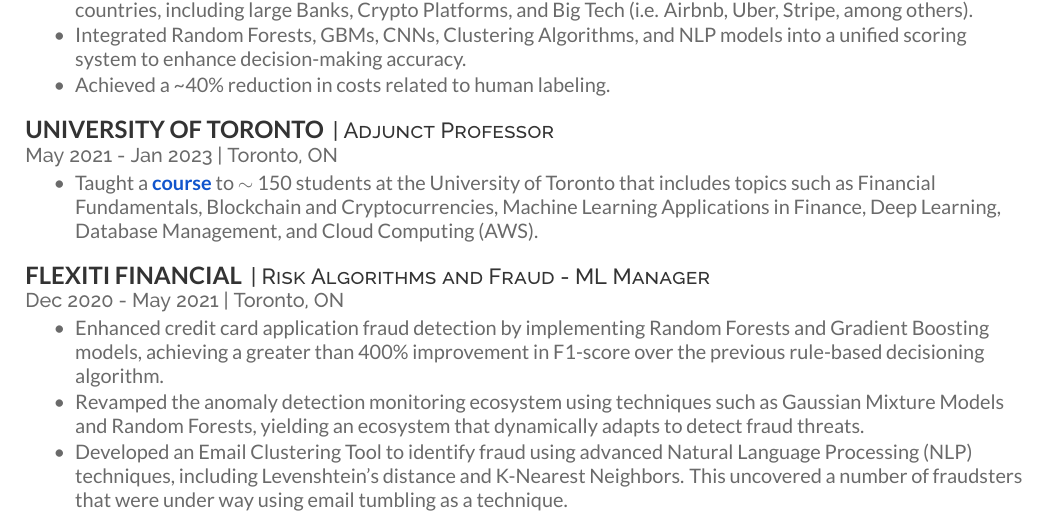
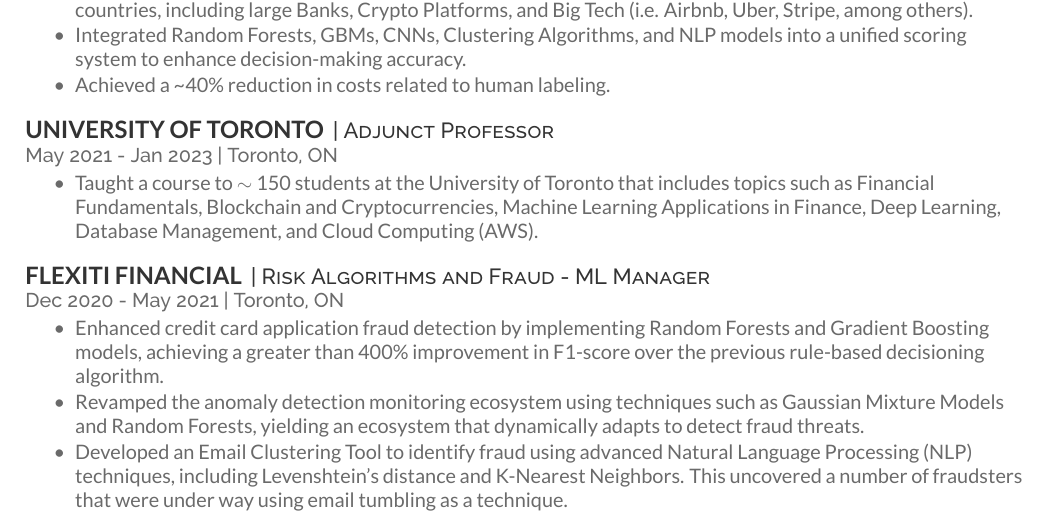
Before and after one commit to armandordorica/cv, a LaTeX CV (main.tex): part of page 2 of 3, cut so that both start at the same text. Compiled offline with XeLaTeX.

Commit message:
Update CV

```diff
--- a/main.tex
+++ b/main.tex
@@ -123,7 +123,7 @@ AWS \textbullet{} Sci-Kit learn \textbullet{} PGMPy \textbullet{} PyTorch \textb
 \location{May 2021 - Jan 2023 | Toronto, ON}
 
 \begin{tightemize}
-\item Taught a \href{https://bootcamp.learn.utoronto.ca/fintech/}{course} to $\sim$ 150 students at the University of Toronto that includes topics such as Financial Fundamentals, Blockchain and Cryptocurrencies, Machine Learning Applications in Finance, Deep Learning,  Database Management, and Cloud Computing (AWS).
+\item Taught a course to $\sim$ 150 students at the University of Toronto that includes topics such as Financial Fundamentals, Blockchain and Cryptocurrencies, Machine Learning Applications in Finance, Deep Learning,  Database Management, and Cloud Computing (AWS).
 
 \end{tightemize}
 
```
Also changed, not shown: main.pdf.
